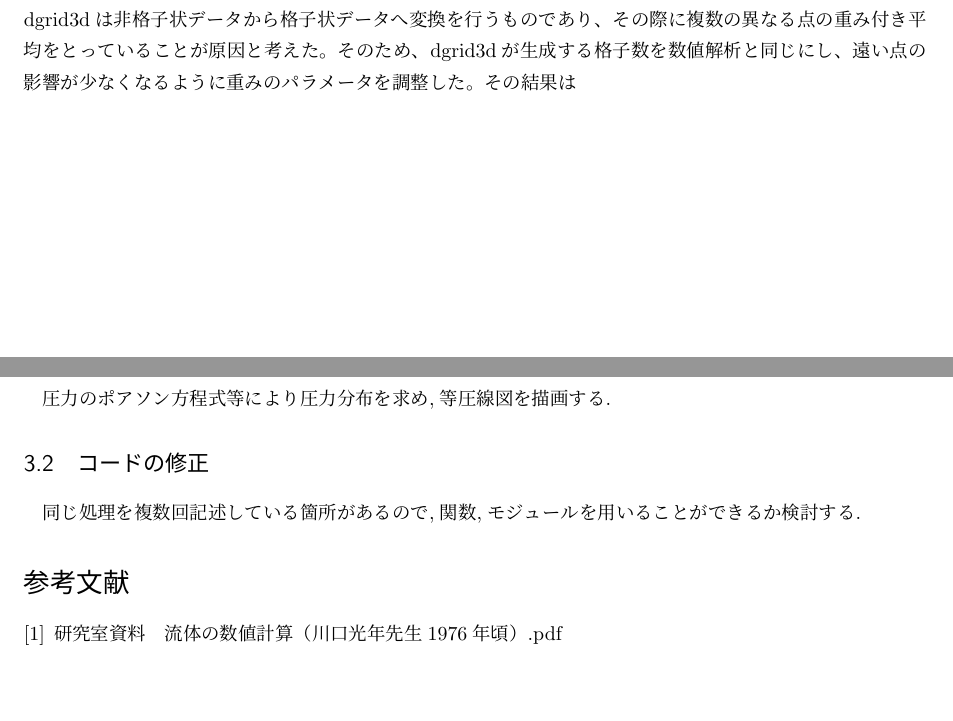
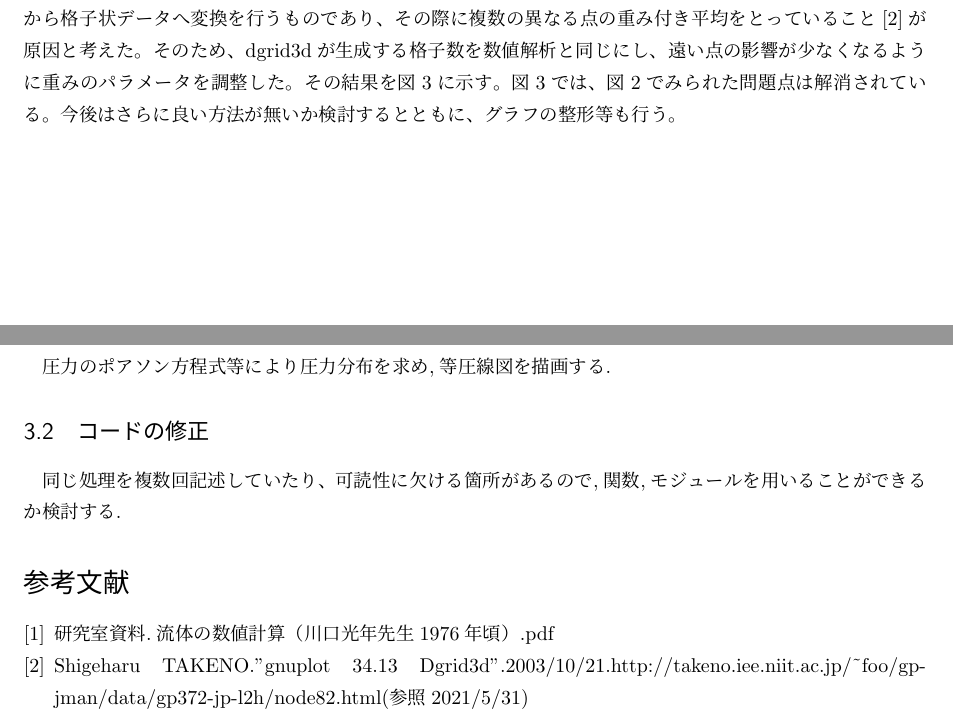
Before and after one commit to ShuichiroTsuda/numerical-analysis-homework, a LaTeX document (interim_report.tex): two parts of pages 2 and 4 of 4, joined at a grey line, cut so that both start at the same text, the shorter picture padded with empty space. Compiled offline with pLaTeX and dvipdfmx; a LaTeX package or settings file that is missing is left out.

Commit message:
Add report

```diff
--- a/interim_report.tex
+++ b/interim_report.tex
@@ -13,7 +13,7 @@ captionpos = t
 
 \title{流体の数値計算プログラムの作成 中間報告}
 \author{B4 津田修一朗}
-\date{}
+\date{2021/5/31}
 
 \begin{document}
 \maketitle
@@ -70,12 +71,14 @@ gfortranとgnuplotをインストールした.
 圧力のポアソン方程式等により圧力分布を求め,等圧線図を描画する.
 
 \subsection{コードの修正}
-同じ処理を複数回記述している箇所があるので,関数,モジュールを用いることができるか検討する.
+同じ処理を複数回記述していたり、可読性に欠ける箇所があるので,関数,モジュールを用いることができるか検討する.
 
 \begin{thebibliography}{9}
   %	\bibitem{1} \url{http://www.hal.t.u-tokyo.ac.jp/lab/ja/index_1.xhtml}
   %    \bibitem{2}Olga Russakovsky*, Jia Deng*, Hao Su, Jonathan Krause, Sanjeev Satheesh, Sean Ma, Zhiheng Huang, Andrej Karpathy, Aditya Khosla, Michael Bernstein, Alexander C. Berg and Li Fei-Fei. (* = equal contribution) ImageNet Large Scale Visual Recognition Challenge. IJCV, 2015.
-  \bibitem{1} 研究室資料　流体の数値計算（川口光年先生1976年頃）.pdf
+  \bibitem{1} 研究室資料.流体の数値計算（川口光年先生1976年頃）.pdf
+  \bibitem{2} Shigeharu TAKENO."gnuplot 34.13 Dgrid3d".2003/10/21.http://takeno.iee.niit.ac.jp/\textasciitilde foo/gp-jman/data/gp372-jp-l2h/node82.html(参照2021/5/31)
+
 \end{thebibliography}
 
 \end{document}
```
Also changed, not shown: outputs/tex/interim_report.pdf, interim_report.tex (5 more changed lines), 8 other files.
